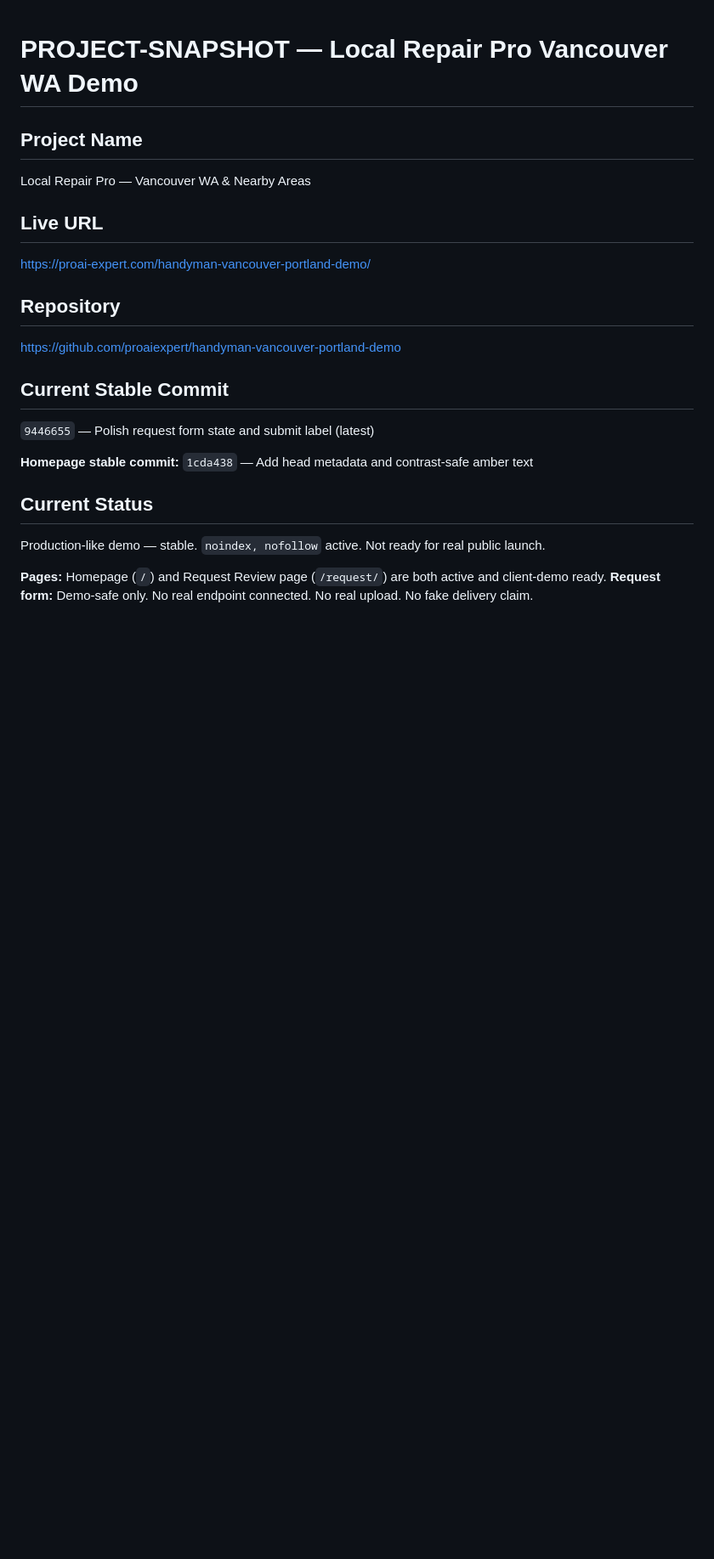
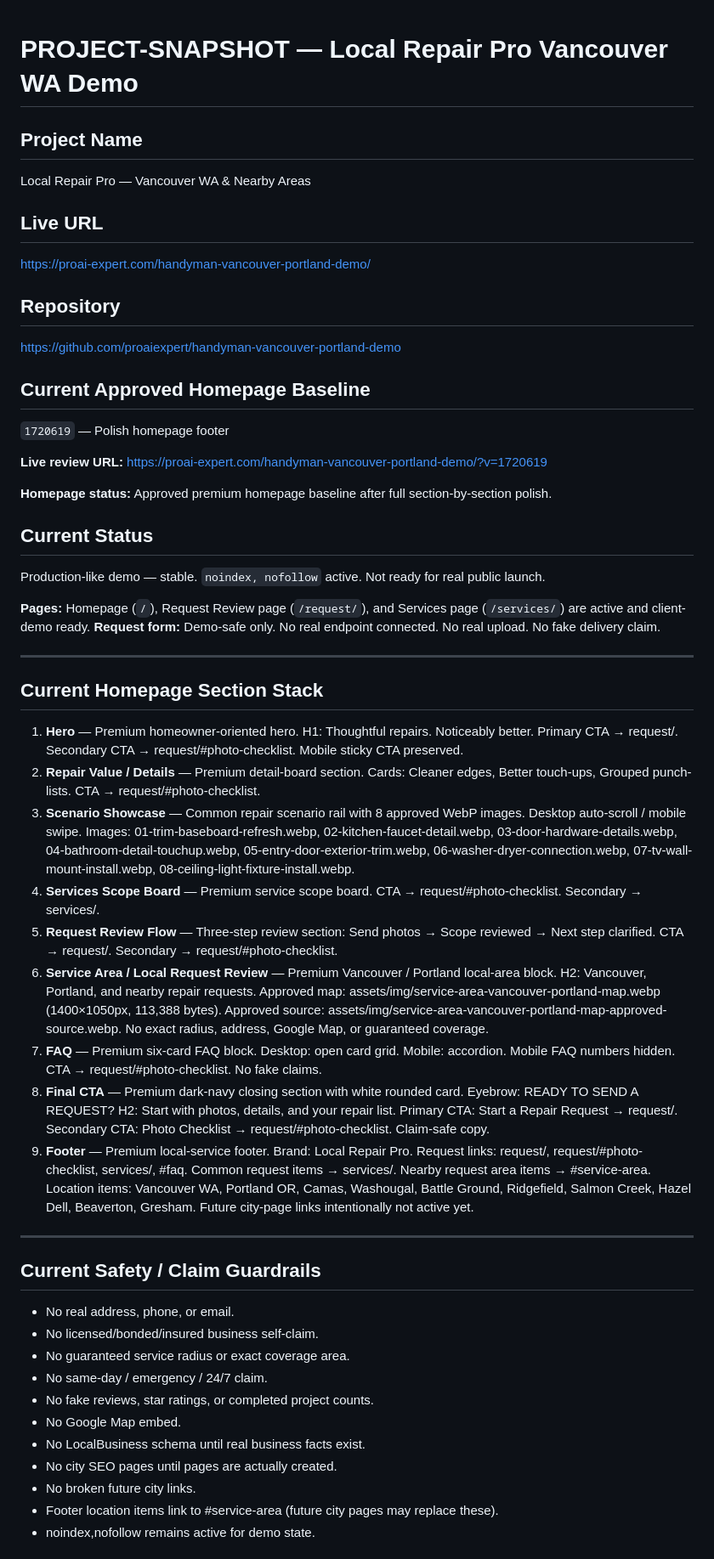
Before and after one commit to proaiexpert/handyman-vancouver-portland-demo, a Markdown page: PROJECT-SNAPSHOT.md, the part around one of its changes. Shown at 85% size. GitHub-like rendering; blank space fills up the shorter version.

Commit message:
Document approved homepage baseline

```diff
--- a/PROJECT-SNAPSHOT.md
+++ b/PROJECT-SNAPSHOT.md
@@ -9,13 +9,46 @@ https://proai-expert.com/handyman-vancouver-portland-demo/
 ## Repository
 https://github.com/proaiexpert/handyman-vancouver-portland-demo
 
-## Current Stable Commit
-`9446655` — Polish request form state and submit label (latest)
+## Current Approved Homepage Baseline
+`1720619` — Polish homepage footer
 
-**Homepage stable commit:** `1cda438` — Add head metadata and contrast-safe amber text
+**Live review URL:** https://proai-expert.com/handyman-vancouver-portland-demo/?v=1720619
+
+**Homepage status:** Approved premium homepage baseline after full section-by-section polish.
 
 ## Current Status
 Production-like demo — stable. `noindex, nofollow` active. Not ready for real public launch.
 
-**Pages:** Homepage (`/`) and Request Review page (`/request/`) are both active and client-demo ready.
+**Pages:** Homepage (`/`), Request Review page (`/request/`), and Services page (`/services/`) are active and client-demo ready.
 **Request form:** Demo-safe only. No real endpoint connected. No real upload. No fake delivery claim.
+
+---
+
+## Current Homepage Section Stack
+
+1. **Hero** — Premium homeowner-oriented hero. H1: Thoughtful repairs. Noticeably better. Primary CTA → request/. Secondary CTA → request/#photo-checklist. Mobile sticky CTA preserved.
+2. **Repair Value / Details** — Premium detail-board section. Cards: Cleaner edges, Better touch-ups, Grouped punch-lists. CTA → request/#photo-checklist.
+3. **Scenario Showcase** — Common repair scenario rail with 8 approved WebP images. Desktop auto-scroll / mobile swipe. Images: 01-trim-baseboard-refresh.webp, 02-kitchen-faucet-detail.webp, 03-door-hardware-details.webp, 04-bathroom-detail-touchup.webp, 05-entry-door-exterior-trim.webp, 06-washer-dryer-connection.webp, 07-tv-wall-mount-install.webp, 08-ceiling-light-fixture-install.webp.
+4. **Services Scope Board** — Premium service scope board. CTA → request/#photo-checklist. Secondary → services/.
+5. **Request Review Flow** — Three-step review section: Send photos → Scope reviewed → Next step clarified. CTA → request/. Secondary → request/#photo-checklist.
+6. **Service Area / Local Request Review** — Premium Vancouver / Portland local-area block. H2: Vancouver, Portland, and nearby repair requests. Approved map: assets/img/service-area-vancouver-portland-map.webp (1400×1050px, 113,388 bytes). Approved source: assets/img/service-area-vancouver-portland-map-approved-source.webp. No exact radius, address, Google Map, or guaranteed coverage.
+7. **FAQ** — Premium six-card FAQ block. Desktop: open card grid. Mobile: accordion. Mobile FAQ numbers hidden. CTA → request/#photo-checklist. No fake claims.
+8. **Final CTA** — Premium dark-navy closing section with white rounded card. Eyebrow: READY TO SEND A REQUEST? H2: Start with photos, details, and your repair list. Primary CTA: Start a Repair Request → request/. Secondary CTA: Photo Checklist → request/#photo-checklist. Claim-safe copy.
+9. **Footer** — Premium local-service footer. Brand: Local Repair Pro. Request links: request/, request/#photo-checklist, services/, #faq. Common request items → services/. Nearby request area items → #service-area. Location items: Vancouver WA, Portland OR, Camas, Washougal, Battle Ground, Ridgefield, Salmon Creek, Hazel Dell, Beaverton, Gresham. Future city-page links intentionally not active yet.
+
+---
+
+## Current Safety / Claim Guardrails
+
+- No real address, phone, or email.
+- No licensed/bonded/insured business self-claim.
+- No guaranteed service radius or exact coverage area.
+- No same-day / emergency / 24/7 claim.
+- No fake reviews, star ratings, or completed project counts.
+- No Google Map embed.
+- No LocalBusiness schema until real business facts exist.
+- No city SEO pages until pages are actually created.
+- No broken future city links.
+- Footer location items link to #service-area (future city pages may replace these).
+- noindex,nofollow remains active for demo state.
+
```
Also changed, not shown: other parts of PROJECT-SNAPSHOT.md (+19 -0 lines), CHANGELOG.md (+11 -0 lines).
